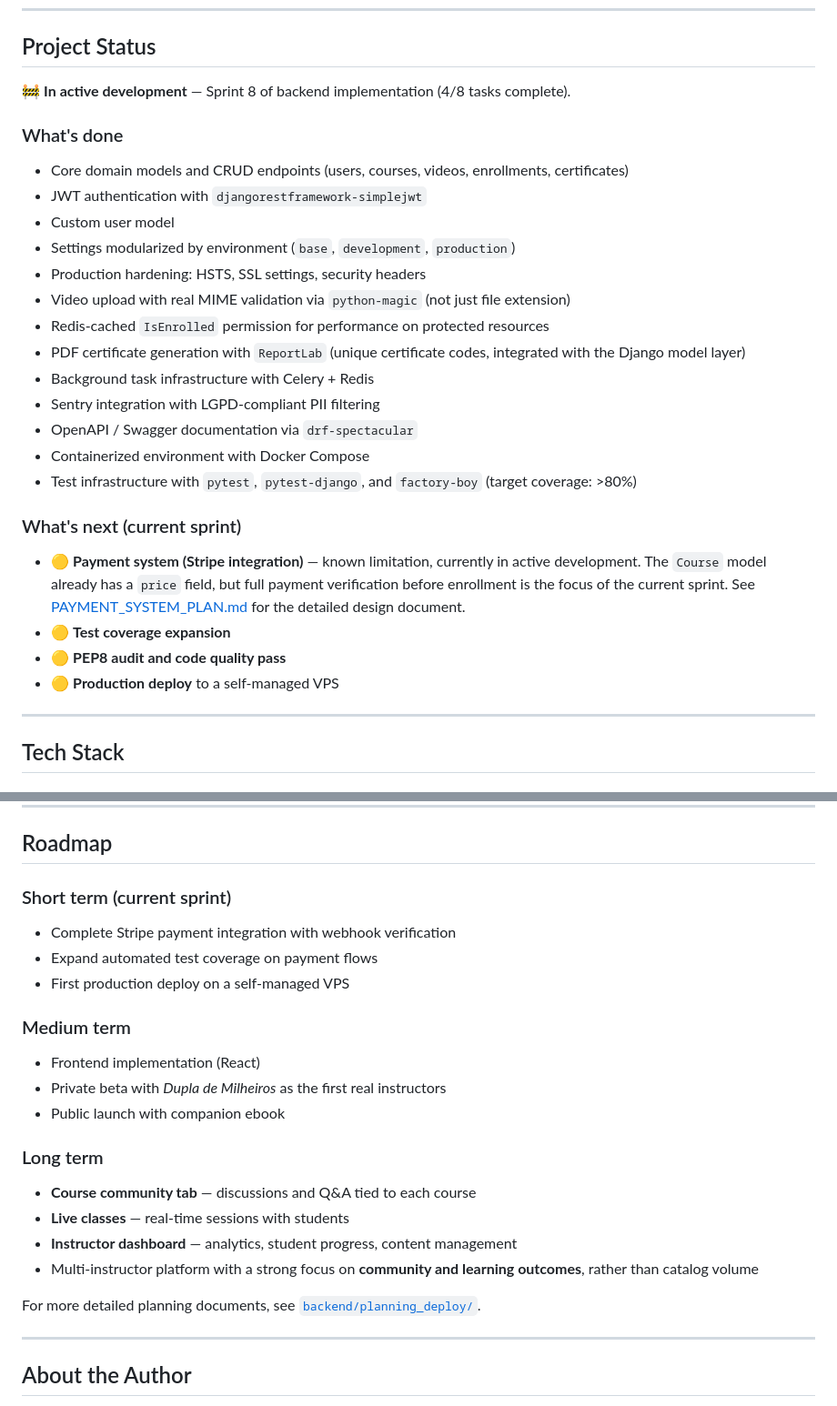
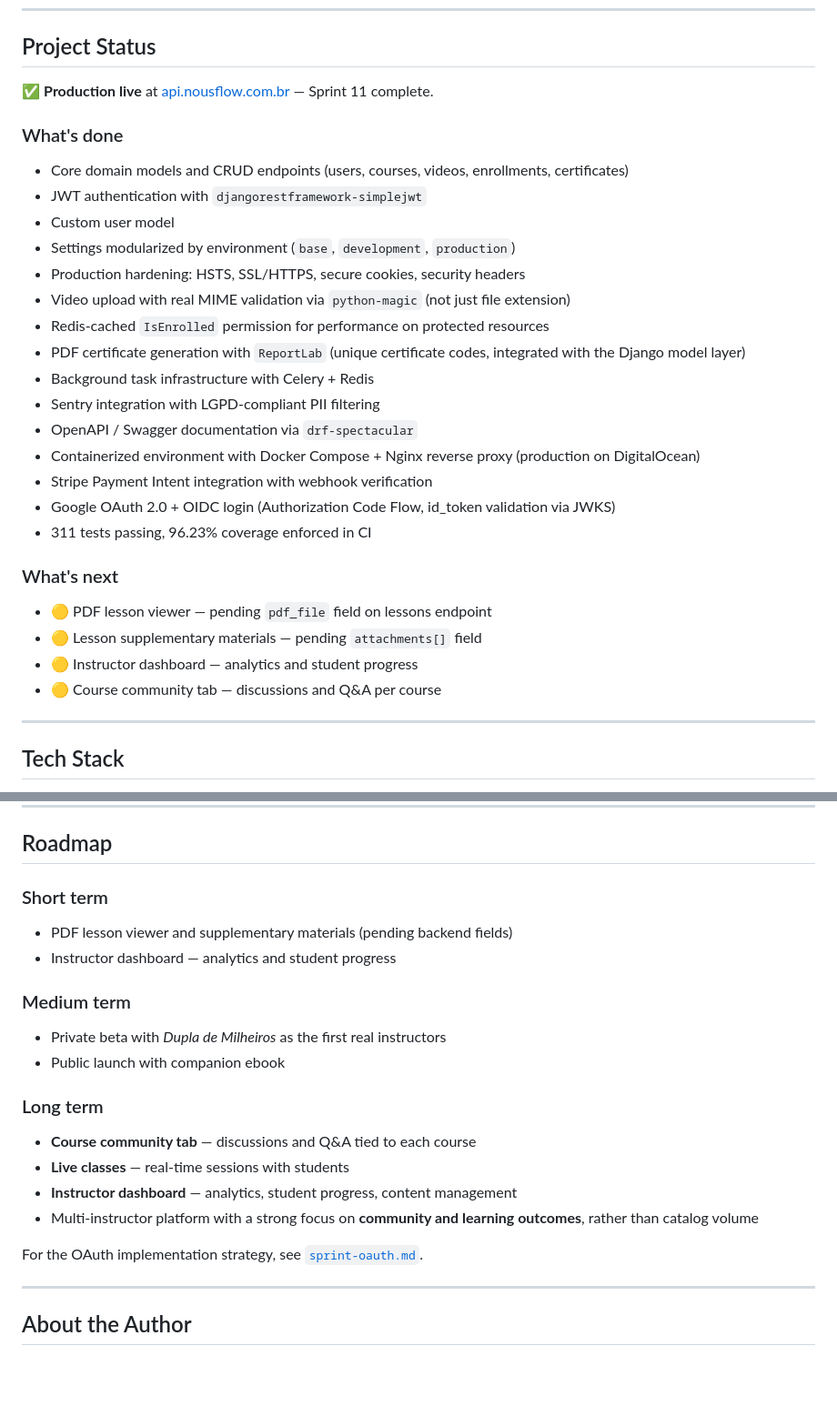
Before and after one commit to Brunotlps/wss-backend-v0, a Markdown page: README.md, 2 parts joined by grey strips. Shown at 91% size. Drawn GitHub-style; blank space fills up the shorter version.

Commit message:
docs(readme): update to reflect production status and Sprint 11 features
Co-Authored-By: Claude Sonnet 4.6 <noreply@anthropic.com>

```diff
--- a/README.md
+++ b/README.md
@@ -25,7 +25,7 @@ The long-term vision is to build **a learning platform centered on community and
 
 ## Project Status
 
-🚧 **In active development** — Sprint 8 of backend implementation (4/8 tasks complete).
+✅ **Production live** at [api.nousflow.com.br](https://api.nousflow.com.br) — Sprint 11 complete.
 
 ### What's done
 
@@ -33,22 +33,24 @@ The long-term vision is to build **a learning platform centered on community and
 - JWT authentication with `djangorestframework-simplejwt`
 - Custom user model
 - Settings modularized by environment (`base`, `development`, `production`)
-- Production hardening: HSTS, SSL settings, security headers
+- Production hardening: HSTS, SSL/HTTPS, secure cookies, security headers
 - Video upload with real MIME validation via `python-magic` (not just file extension)
 - Redis-cached `IsEnrolled` permission for performance on protected resources
 - PDF certificate generation with `ReportLab` (unique certificate codes, integrated with the Django model layer)
 - Background task infrastructure with Celery + Redis
 - Sentry integration with LGPD-compliant PII filtering
 - OpenAPI / Swagger documentation via `drf-spectacular`
-- Containerized environment with Docker Compose
-- Test infrastructure with `pytest`, `pytest-django`, and `factory-boy` (target coverage: >80%)
+- Containerized environment with Docker Compose + Nginx reverse proxy (production on DigitalOcean)
+- Stripe Payment Intent integration with webhook verification
+- Google OAuth 2.0 + OIDC login (Authorization Code Flow, id_token validation via JWKS)
+- 311 tests passing, 96.23% coverage enforced in CI
 
-### What's next (current sprint)
+### What's next
 
-- 🟡 **Payment system (Stripe integration)** — known limitation, currently in active development. The `Course` model already has a `price` field, but full payment verification before enrollment is the focus of the current sprint. See [PAYMENT_SYSTEM_PLAN.md](./backend/planning_deploy/PAYMENT_SYSTEM_PLAN.md) for the detailed design document.
-- 🟡 **Test coverage expansion**
-- 🟡 **PEP8 audit and code quality pass**
-- 🟡 **Production deploy** to a self-managed VPS
+- 🟡 PDF lesson viewer — pending `pdf_file` field on lessons endpoint
+- 🟡 Lesson supplementary materials — pending `attachments[]` field
+- 🟡 Instructor dashboard — analytics and student progress
+- 🟡 Course community tab — discussions and Q&A per course
 
 
 ---
@@ -198,13 +206,11 @@ docker compose exec backend pytest apps/enrollments/
 
 ## Roadmap
 
-### Short term (current sprint)
-- Complete Stripe payment integration with webhook verification
-- Expand automated test coverage on payment flows
-- First production deploy on a self-managed VPS
+### Short term
+- PDF lesson viewer and supplementary materials (pending backend fields)
+- Instructor dashboard — analytics and student progress
 
 ### Medium term
-- Frontend implementation (React)
 - Private beta with *Dupla de Milheiros* as the first real instructors
 - Public launch with companion ebook
 
@@ -214,7 +220,7 @@ docker compose exec backend pytest apps/enrollments/
 - **Instructor dashboard** — analytics, student progress, content management
 - Multi-instructor platform with a strong focus on **community and learning outcomes**, rather than catalog volume
 
-For more detailed planning documents, see [`backend/planning_deploy/`](./backend/planning_deploy/).
+For the OAuth implementation strategy, see [`sprint-oauth.md`](./sprint-oauth.md).
 
 ---
 
```
Also changed, not shown: other parts of README.md (+9 -3 lines).
